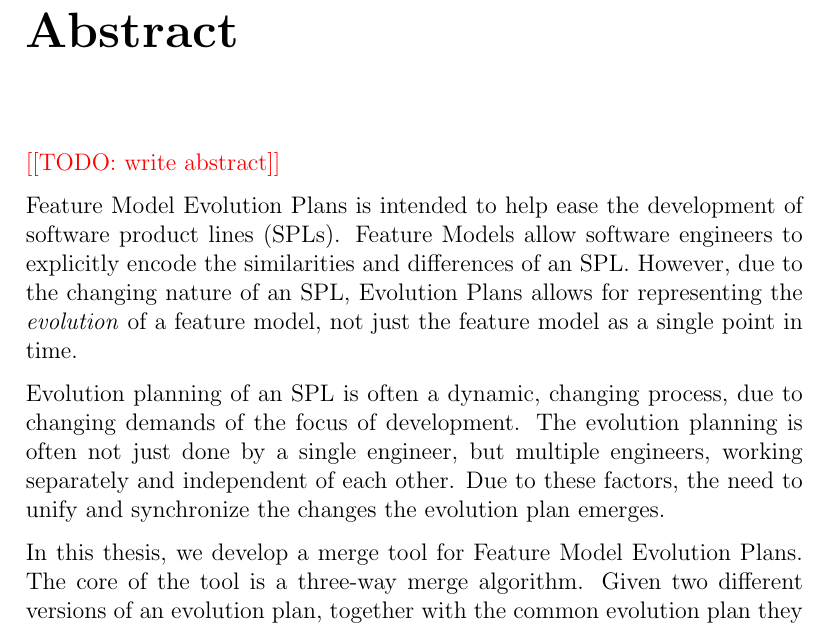
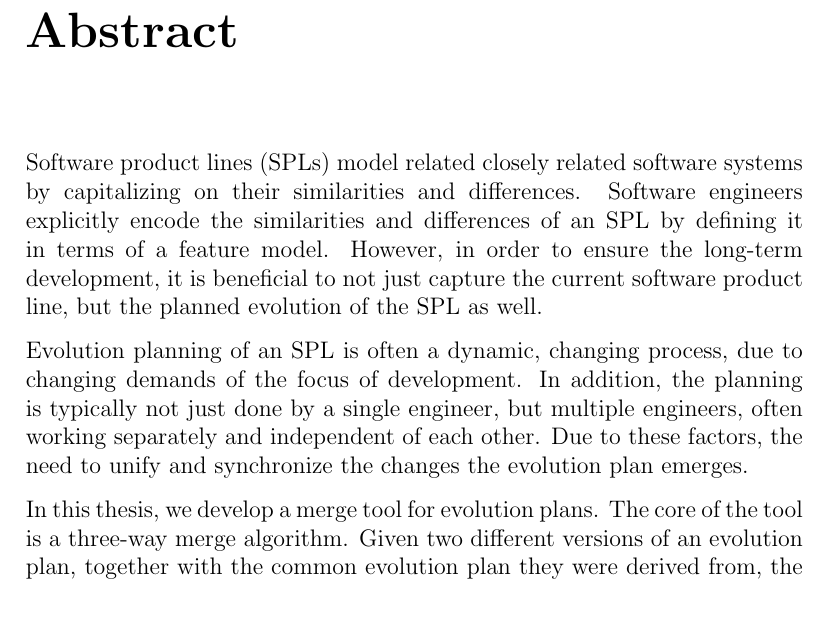
Before and after one commit to eirikhalvard/master-thesis, a LaTeX thesis (thesis/src/thesis.tex): part of page 7 of 102, cut so that both start at the same text. Compiled offline with pdfLaTeX; a LaTeX package or settings file that is missing is left out.

Commit message:
abstract fixup

```diff
--- a/thesis/src/thesis.tex
+++ b/thesis/src/thesis.tex
@@ -49,13 +49,11 @@ long]
 \mbox{}
 \chapter*{Abstract}
 
-\todo{write abstract}
-
-Feature Model Evolution Plans is intended to help ease the development of software product lines (SPLs). Feature Models allow software engineers to explicitly encode the similarities and differences of an SPL. However, due to the changing nature of an SPL, Evolution Plans allows for representing the \textit{evolution} of a feature model, not just the feature model as a single point in time.
-
-Evolution planning of an SPL is often a dynamic, changing process, due to changing demands of the focus of development. The evolution planning is often not just done by a single engineer, but multiple engineers, working separately and independent of each other. Due to these factors, the need to unify and synchronize the changes the evolution plan emerges.
-
-In this thesis, we develop a merge tool for Feature Model Evolution Plans. The core of the tool is a three-way merge algorithm. Given two different versions of an evolution plan, together with the common evolution plan they were derived from, the merge algorithm will attempt to merge all the different changes from both versions. If the merges are unifiable, the algorithm will succeed and yield the merged result containing the changes from both versions. However, if the changes are conflicting in any way, breaking the structure or semantics of evolution plans, the algorithm will stop, telling the user the reason of failure.
+Software product lines (SPLs) model related closely related software systems by capitalizing on their similarities and differences. Software engineers explicitly encode the similarities and differences of an SPL by defining it in terms of a feature model. However, in order to ensure the long-term development, it is beneficial to not just capture the current software product line, but the planned evolution of the SPL as well.
+
+Evolution planning of an SPL is often a dynamic, changing process, due to changing demands of the focus of development. In addition, the planning is typically not just done by a single engineer, but multiple engineers, often working separately and independent of each other. Due to these factors, the need to unify and synchronize the changes the evolution plan emerges.
+
+In this thesis, we develop a merge tool for evolution plans. The core of the tool is a three-way merge algorithm. Given two different versions of an evolution plan, together with the common evolution plan they were derived from, the merge algorithm will attempt to merge all the different changes from both versions. If the merges are unifiable, the algorithm will succeed and yield the merged result containing the changes from both versions. However, if the changes are conflicting in any way, breaking the structure or semantics of evolution plans, the algorithm will stop, telling the user the reason of failure.
 
 \tableofcontents{}
 \listoffigures{}
```
Also changed, not shown: thesis/src/thesis.pdf.
